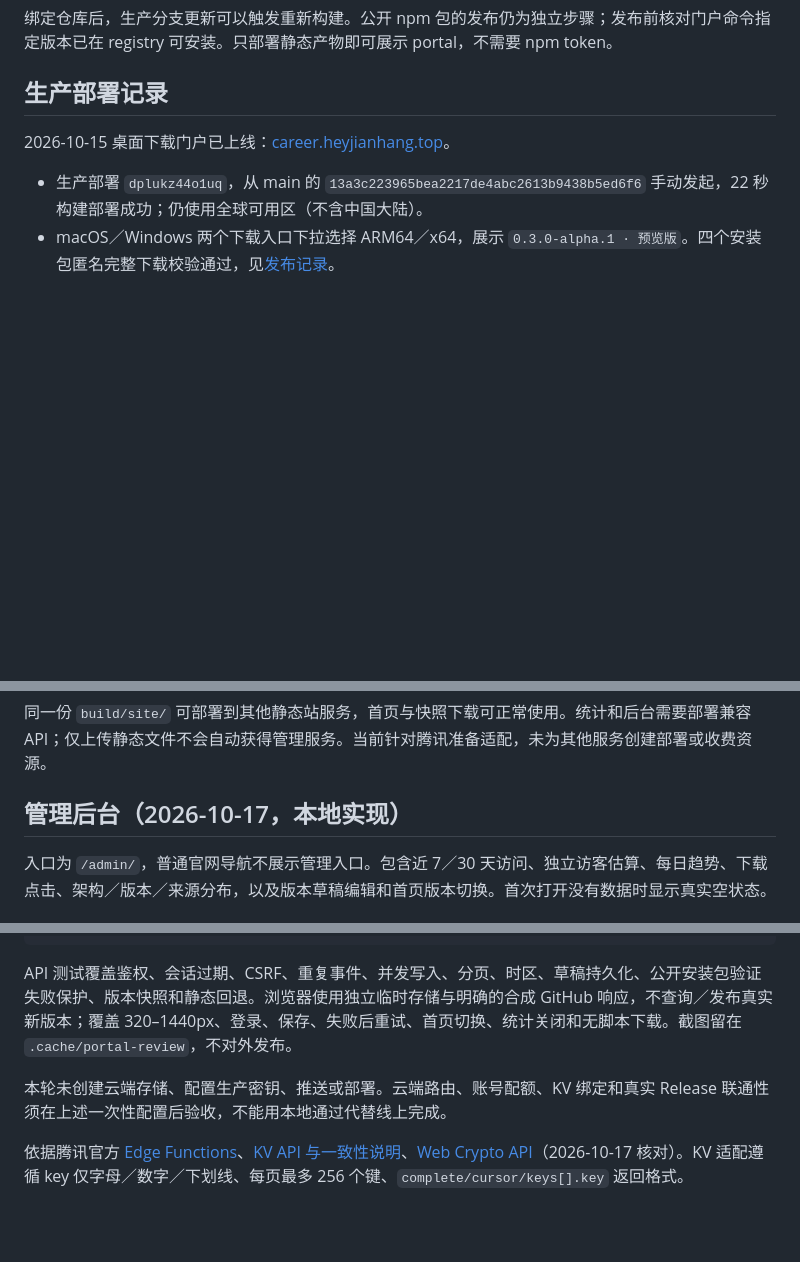
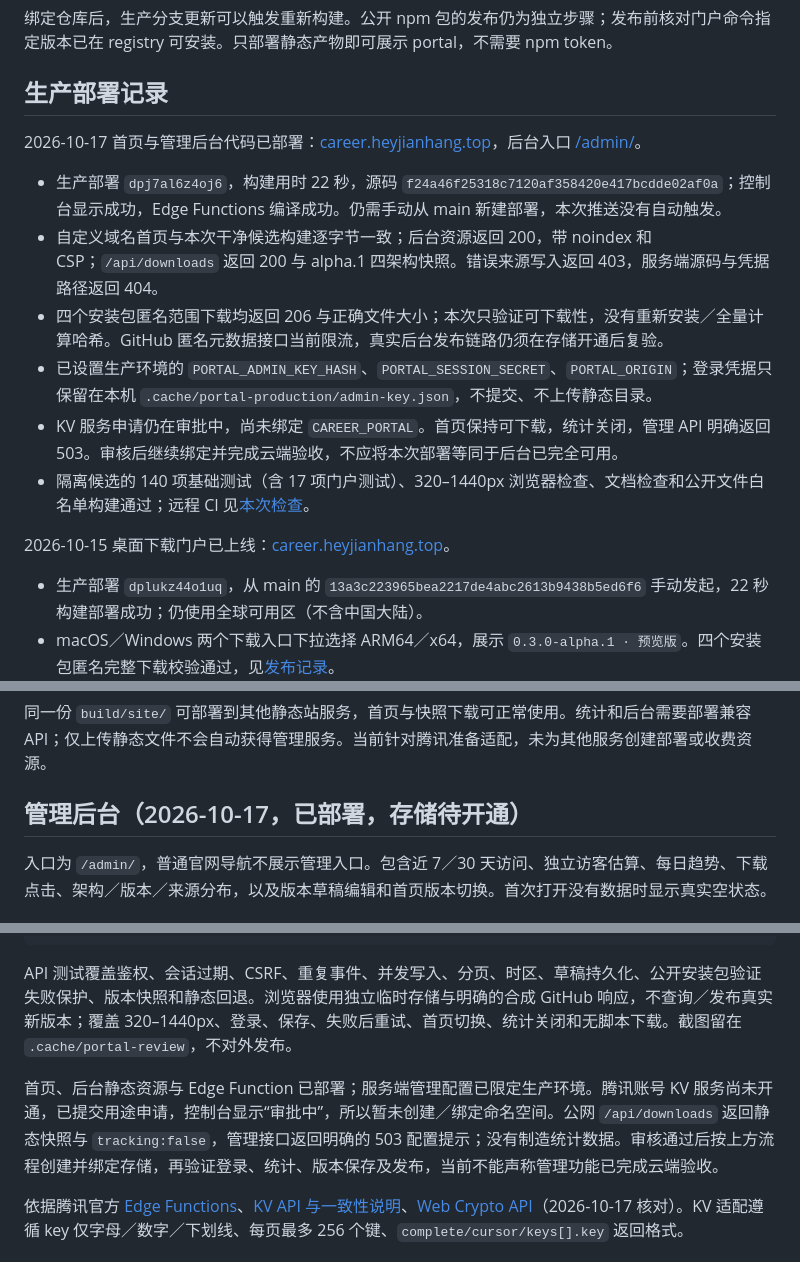
Before and after one commit to heyjianhang/career, a Markdown page: docs/portal.md, 3 parts joined by grey strips. Rendered like a GitHub page; blank space fills up the shorter version.

Commit message:
docs(portal): 记录上线验收与存储开通待办

```diff
--- a/docs/portal.md
+++ b/docs/portal.md
@@ -59,6 +59,15 @@ node scripts/build-site.mjs
 
 ## 生产部署记录
 
+2026-10-17 首页与管理后台代码已部署：[career.heyjianhang.top](https://career.heyjianhang.top/)，后台入口 [/admin/](https://career.heyjianhang.top/admin/)。
+
+- 生产部署 `dpj7al6z4oj6`，构建用时 22 秒，源码 `f24a46f25318c7120af358420e417bcdde02af0a`；控制台显示成功，Edge Functions 编译成功。仍需手动从 main 新建部署，本次推送没有自动触发。
+- 自定义域名首页与本次干净候选构建逐字节一致；后台资源返回 200，带 noindex 和 CSP；`/api/downloads` 返回 200 与 alpha.1 四架构快照。错误来源写入返回 403，服务端源码与凭据路径返回 404。
+- 四个安装包匿名范围下载均返回 206 与正确文件大小；本次只验证可下载性，没有重新安装／全量计算哈希。GitHub 匿名元数据接口当前限流，真实后台发布链路仍须在存储开通后复验。
+- 已设置生产环境的 `PORTAL_ADMIN_KEY_HASH`、`PORTAL_SESSION_SECRET`、`PORTAL_ORIGIN`；登录凭据只保留在本机 `.cache/portal-production/admin-key.json`，不提交、不上传静态目录。
+- KV 服务申请仍在审批中，尚未绑定 `CAREER_PORTAL`。首页保持可下载，统计关闭，管理 API 明确返回 503。审核后继续绑定并完成云端验收，不应将本次部署等同于后台已完全可用。
+- 隔离候选的 140 项基础测试（含 17 项门户测试）、320–1440px 浏览器检查、文档检查和公开文件白名单构建通过；远程 CI 见[本次检查](https://github.com/heyjianhang/career/actions/runs/39044334232)。
+
 2026-10-15 桌面下载门户已上线：[career.heyjianhang.top](https://career.heyjianhang.top/)。
 
 - 生产部署 `dplukz44o1uq`，从 main 的 `13a3c223965bea2217de4abc2613b9438b5ed6f6` 手动发起，22 秒构建部署成功；仍使用全球可用区（不含中国大陆）。
@@ -80,7 +89,7 @@ node scripts/build-site.mjs
 
 同一份 `build/site/` 可部署到其他静态站服务，首页与快照下载可正常使用。统计和后台需要部署兼容 API；仅上传静态文件不会自动获得管理服务。当前针对腾讯准备适配，未为其他服务创建部署或收费资源。
 
-## 管理后台（2026-10-17，本地实现）
+## 管理后台（2026-10-17，已部署，存储待开通）
 
 入口为 `/admin/`，普通官网导航不展示管理入口。包含近 7／30 天访问、独立访客估算、每日趋势、下载点击、架构／版本／来源分布，以及版本草稿编辑和首页版本切换。首次打开没有数据时显示真实空状态。
 
@@ -121,7 +130,7 @@ npm run check:docs
 
 API 测试覆盖鉴权、会话过期、CSRF、重复事件、并发写入、分页、时区、草稿持久化、公开安装包验证失败保护、版本快照和静态回退。浏览器使用独立临时存储与明确的合成 GitHub 响应，不查询／发布真实新版本；覆盖 320–1440px、登录、保存、失败后重试、首页切换、统计关闭和无脚本下载。截图留在 `.cache/portal-review`，不对外发布。
 
-本轮未创建云端存储、配置生产密钥、推送或部署。云端路由、账号配额、KV 绑定和真实 Release 联通性须在上述一次性配置后验收，不能用本地通过代替线上完成。
+首页、后台静态资源与 Edge Function 已部署；服务端管理配置已限定生产环境。腾讯账号 KV 服务尚未开通，已提交用途申请，控制台显示“审批中”，所以暂未创建／绑定命名空间。公网 `/api/downloads` 返回静态快照与 `tracking:false`，管理接口返回明确的 503 配置提示；没有制造统计数据。审核通过后按上方流程创建并绑定存储，再验证登录、统计、版本保存及发布，当前不能声称管理功能已完成云端验收。
 
 依据腾讯官方 [Edge Functions](https://pages.edgeone.ai/document/edge-functions)、[KV API 与一致性说明](https://pages.edgeone.ai/document/kv-storage)、[Web Crypto API](https://edgeone.ai/document/52693)（2026-10-17 核对）。KV 适配遵循 key 仅字母／数字／下划线、每页最多 256 个键、`complete/cursor/keys[].key` 返回格式。
 
```
Also changed, not shown: docs/context.md (+2 -2 lines).
